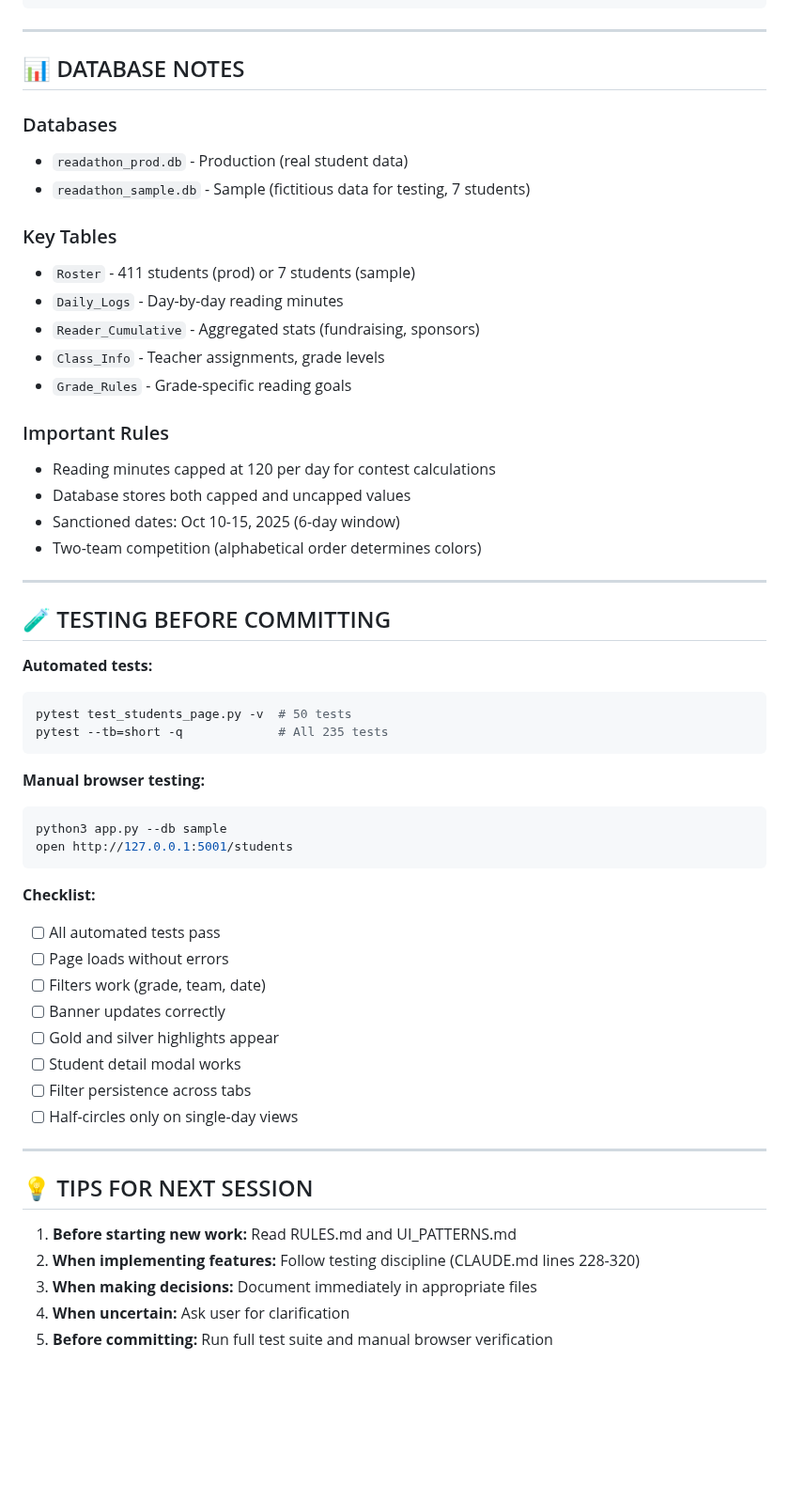
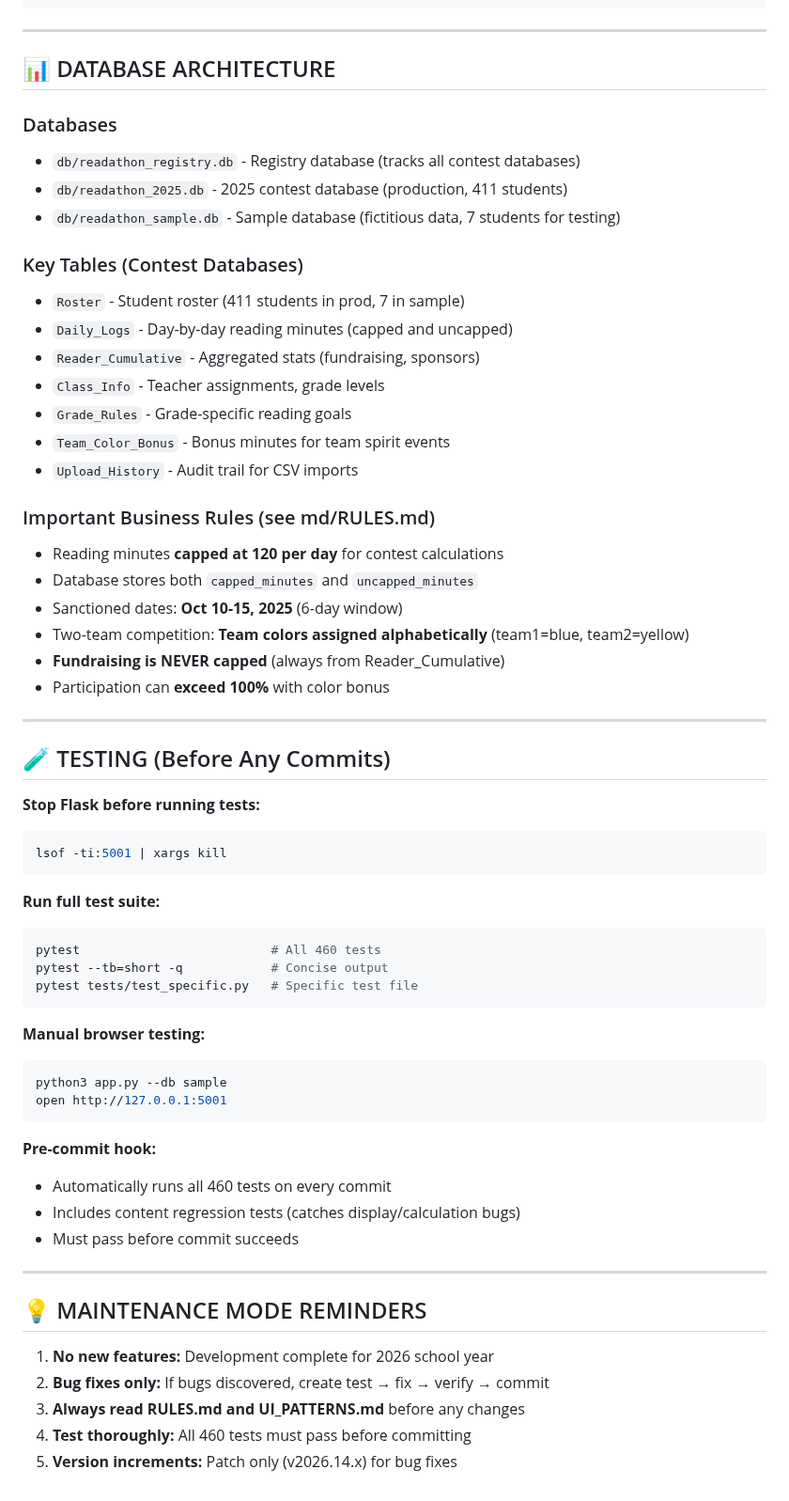
Before and after one commit to stevensouza/readathon, a Markdown page: docs/QUICK_START_NEXT_SESSION.md, the part around one of its changes. Shown at 94% size. GitHub-like rendering; blank space fills up the shorter version.

````diff
--- a/docs/QUICK_START_NEXT_SESSION.md
+++ b/docs/QUICK_START_NEXT_SESSION.md
@@ -236,57 +205,63 @@ for idx, team_name in enumerate(sorted(team_names)):
 
 ---
 
-## 📊 DATABASE NOTES
+## 📊 DATABASE ARCHITECTURE
 
 ### Databases
-- `readathon_prod.db` - Production (real student data)
-- `readathon_sample.db` - Sample (fictitious data for testing, 7 students)
+- `db/readathon_registry.db` - Registry database (tracks all contest databases)
+- `db/readathon_2025.db` - 2025 contest database (production, 411 students)
+- `db/readathon_sample.db` - Sample database (fictitious data, 7 students for testing)
 
-### Key Tables
-- `Roster` - 411 students (prod) or 7 students (sample)
-- `Daily_Logs` - Day-by-day reading minutes
+### Key Tables (Contest Databases)
+- `Roster` - Student roster (411 students in prod, 7 in sample)
+- `Daily_Logs` - Day-by-day reading minutes (capped and uncapped)
 - `Reader_Cumulative` - Aggregated stats (fundraising, sponsors)
 - `Class_Info` - Teacher assignments, grade levels
 - `Grade_Rules` - Grade-specific reading goals
+- `Team_Color_Bonus` - Bonus minutes for team spirit events
+- `Upload_History` - Audit trail for CSV imports
 
-### Important Rules
-- Reading minutes capped at 120 per day for contest calculations
-- Database stores both capped and uncapped values
-- Sanctioned dates: Oct 10-15, 2025 (6-day window)
-- Two-team competition (alphabetical order determines colors)
+### Important Business Rules (see md/RULES.md)
+- Reading minutes **capped at 120 per day** for contest calculations
+- Database stores both `capped_minutes` and `uncapped_minutes`
+- Sanctioned dates: **Oct 10-15, 2025** (6-day window)
+- Two-team competition: **Team colors assigned alphabetically** (team1=blue, team2=yellow)
+- **Fundraising is NEVER capped** (always from Reader_Cumulative)
+- Participation can **exceed 100%** with color bonus
 
 ---
 
-## 🧪 TESTING BEFORE COMMITTING
+## 🧪 TESTING (Before Any Commits)
 
-**Automated tests:**
+**Stop Flask before running tests:**
 ```bash
-pytest test_students_page.py -v  # 50 tests
-pytest --tb=short -q             # All 235 tests
+lsof -ti:5001 | xargs kill
+```
+
+**Run full test suite:**
+```bash
+pytest                          # All 460 tests
+pytest --tb=short -q            # Concise output
+pytest tests/test_specific.py   # Specific test file
 ```
 
 **Manual browser testing:**
 ```bash
 python3 app.py --db sample
-open http://127.0.0.1:5001/students
+open http://127.0.0.1:5001
 ```
 
-**Checklist:**
-- [ ] All automated tests pass
-- [ ] Page loads without errors
-- [ ] Filters work (grade, team, date)
-- [ ] Banner updates correctly
-- [ ] Gold and silver highlights appear
-- [ ] Student detail modal works
-- [ ] Filter persistence across tabs
-- [ ] Half-circles only on single-day views
+**Pre-commit hook:**
+- Automatically runs all 460 tests on every commit
+- Includes content regression tests (catches display/calculation bugs)
+- Must pass before commit succeeds
 
 ---
 
-## 💡 TIPS FOR NEXT SESSION
+## 💡 MAINTENANCE MODE REMINDERS
 
-1. **Before starting new work:** Read RULES.md and UI_PATTERNS.md
-2. **When implementing features:** Follow testing discipline (CLAUDE.md lines 228-320)
-3. **When making decisions:** Document immediately in appropriate files
-4. **When uncertain:** Ask user for clarification
-5. **Before committing:** Run full test suite and manual browser verification
+1. **No new features:** Development complete for 2026 school year
+2. **Bug fixes only:** If bugs discovered, create test → fix → verify → commit
+3. **Always read RULES.md and UI_PATTERNS.md** before any changes
+4. **Test thoroughly:** All 460 tests must pass before committing
+5. **Version increments:** Patch only (v2026.14.x) for bug fixes
````
Also changed, not shown: other parts of docs/QUICK_START_NEXT_SESSION.md (+96 -127 lines).
